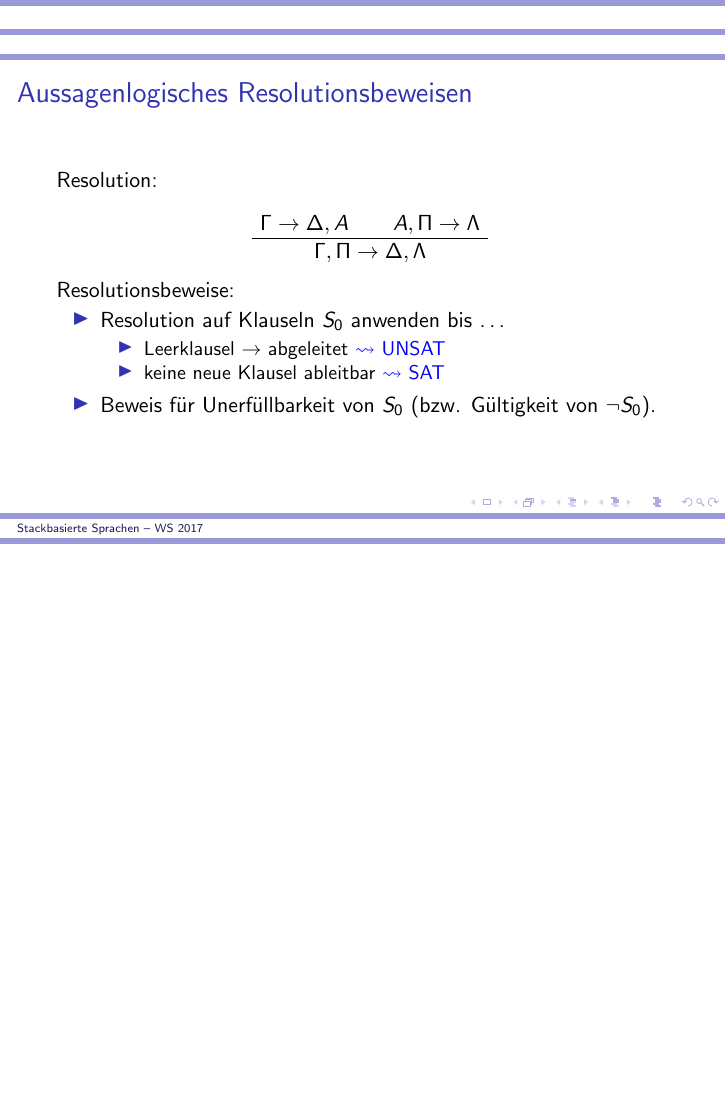
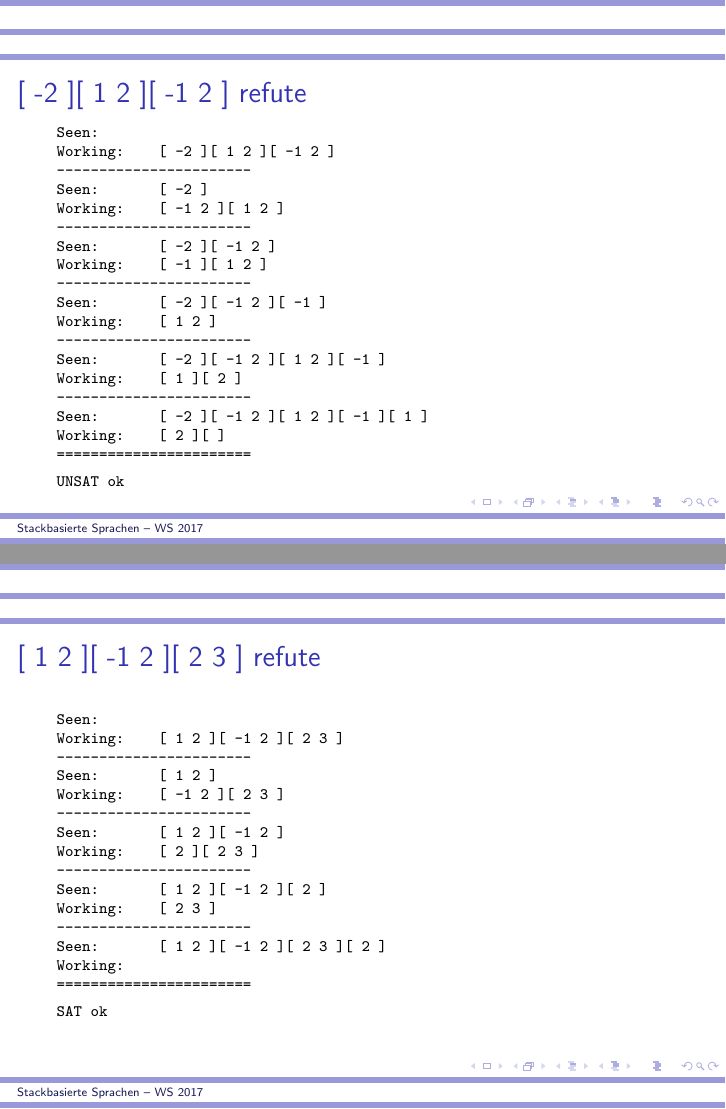
Before and after one commit to jannikvierling/stack-based-languages-ws17, LaTeX slides (presentation/slides-2.tex): page 2 of 2 before the commit and pages 3 and 4 of 6 after it, the two joined at a grey line, the shorter picture padded with empty space. Compiled offline with pdfLaTeX.

Commit message:
some extra slides

```diff
--- a/presentation/slides-2.tex
+++ b/presentation/slides-2.tex
@@ -35,3 +35,47 @@
   \end{itemize}
 }
 
+\frame{
+	\frametitle{{[ -2 ][ 1 2 ][ -1 2 ]} refute}
+	\texttt{\scriptsize
+	Seen:\hspace{1.5em} { }					 \\
+	Working: { [ -2 ][ 1 2 ][ -1 2 ]}					 \\
+	-----------------------					 \\
+	Seen:\hspace{1.5em} { [ -2 ]}					 \\
+	Working: { [ -1 2 ][ 1 2 ]}					 \\
+	-----------------------					 \\
+	Seen:\hspace{1.5em} { [ -2 ][ -1 2 ]}					 \\
+	Working: { [ -1 ][ 1 2 ]}					 \\
+	-----------------------					 \\
+	Seen:\hspace{1.5em} { [ -2 ][ -1 2 ][ -1 ]}					 \\
+	Working: { [ 1 2 ]}					 \\
+	-----------------------					 \\
+	Seen:\hspace{1.5em} { [ -2 ][ -1 2 ][ 1 2 ][ -1 ]}					 \\
+	Working: { [ 1 ][ 2 ]}					 \\
+	-----------------------					 \\
+	Seen:\hspace{1.5em} { [ -2 ][ -1 2 ][ 1 2 ][ -1 ][ 1 ]}					 \\
+	Working: { [ 2 ][ ]}					 \\
+	=======================					 \\
+	UNSAT ok
+	}
+}
+
+\frame{
+	\frametitle{{[ 1 2 ][ -1 2 ][ 2 3 ]} refute}
+	\texttt{\scriptsize
+	Seen: { }					 \\
+	Working: { [ 1 2 ][ -1 2 ][ 2 3 ]}					 \\
+	-----------------------					 \\
+	Seen:\hspace{1.5em}  { [ 1 2 ]}					 \\
+	Working: { [ -1 2 ][ 2 3 ]}					 \\
+	-----------------------					 \\
+	Seen:\hspace{1.5em} { [ 1 2 ][ -1 2 ]}					 \\
+	Working: { [ 2 ][ 2 3 ]}					 \\
+	-----------------------					 \\
+	Seen:\hspace{1.5em} { [ 1 2 ][ -1 2 ][ 2 ]}					 \\
+	Working: { [ 2 3 ]}					 \\
+	-----------------------					 \\
+	Seen:\hspace{1.5em} { [ 1 2 ][ -1 2 ][ 2 3 ][ 2 ]}					 \\
+	Working: { }					 \\
+	=======================					 \\
+	SAT ok
```
Also changed, not shown: presentation/slides-2.tex (36 more changed lines).
